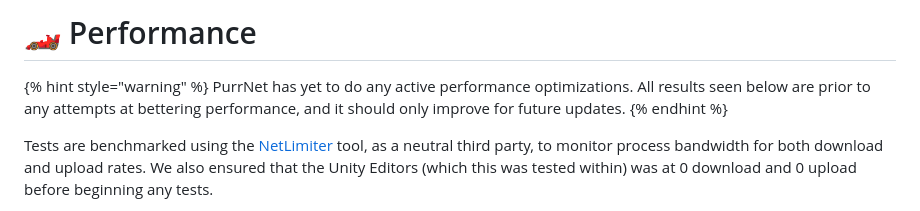
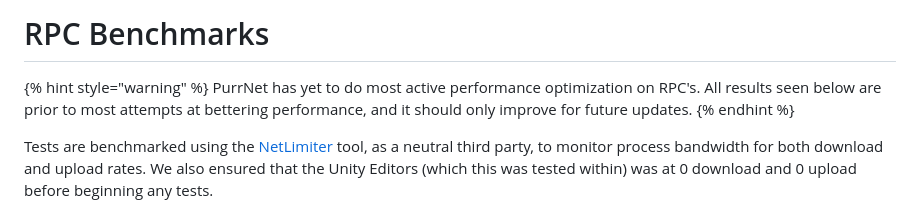
Before and after one commit to PurrNet/PurrDocs, a Markdown page: readme/performance/performance.md, the part around one of its changes. Rendered like a GitHub page.

```diff
--- a/readme/performance.md
+++ b/readme/performance/performance.md
@@ -1,7 +1,7 @@
-# 🏎️ Performance
+# RPC Benchmarks
 
 {% hint style="warning" %}
-PurrNet has yet to do any active performance optimizations. All results seen below are prior to any attempts at bettering performance, and it should only improve for future updates.
+PurrNet has yet to do most active performance optimization on RPC's. All results seen below are prior to most attempts at bettering performance, and it should only improve for future updates.
 {% endhint %}
 
 Tests are benchmarked using the [NetLimiter](https://www.netlimiter.com/) tool, as a neutral third party, to monitor process bandwidth for both download and upload rates. We also ensured that the Unity Editors (which this was tested within) was at 0 download and 0 upload before beginning any tests.
```
Also changed, not shown: other parts of readme/performance/performance.md (+10 -10 lines), SUMMARY.md (+3 -1 lines), readme/performance/README.md (added, +15 -0 lines), readme/performance/network-transform-benchmarks.md (added, +62 -0 lines), .gitbook/assets/image (29).png (added), .gitbook/assets/image (30).png (added), .gitbook/assets/image (31).png (added), .gitbook/assets/image (32).png (added).
